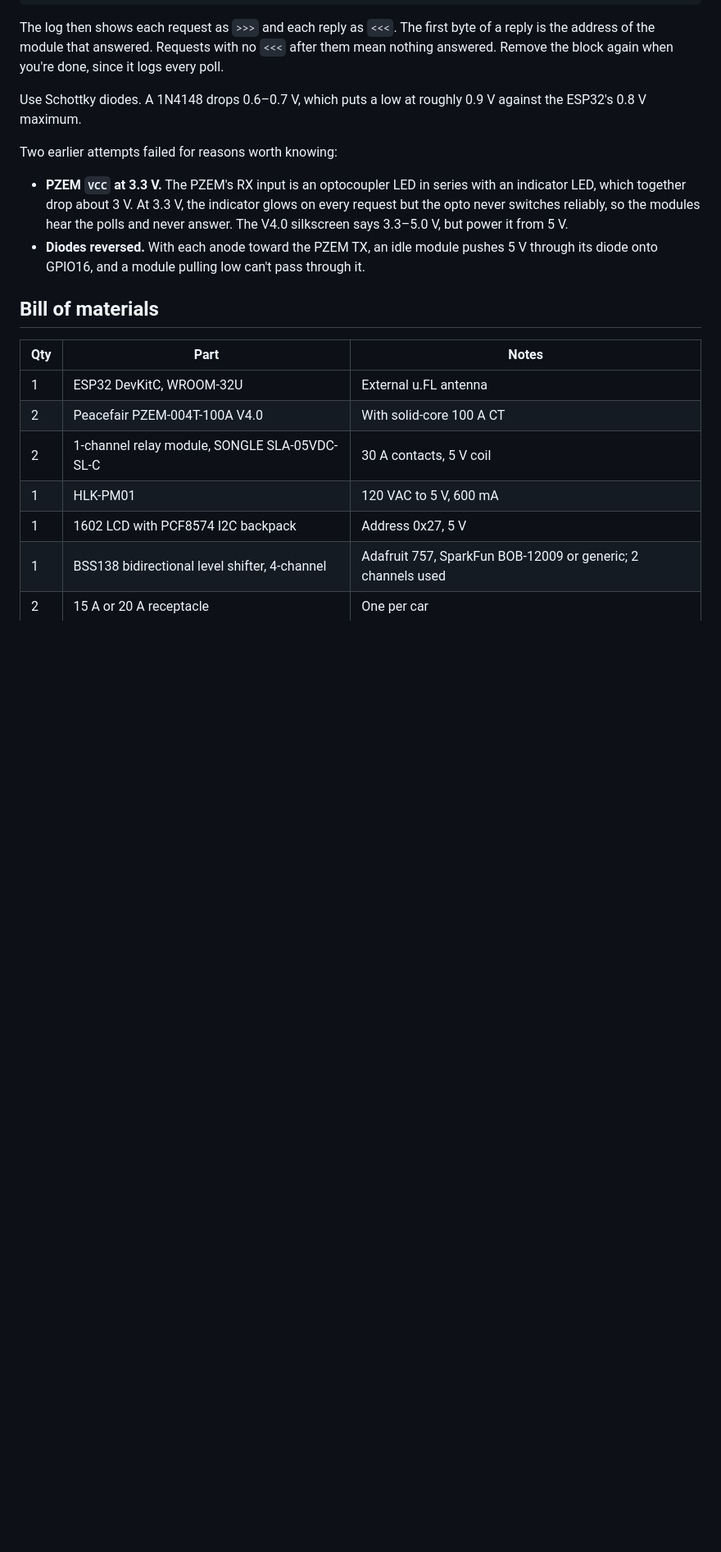
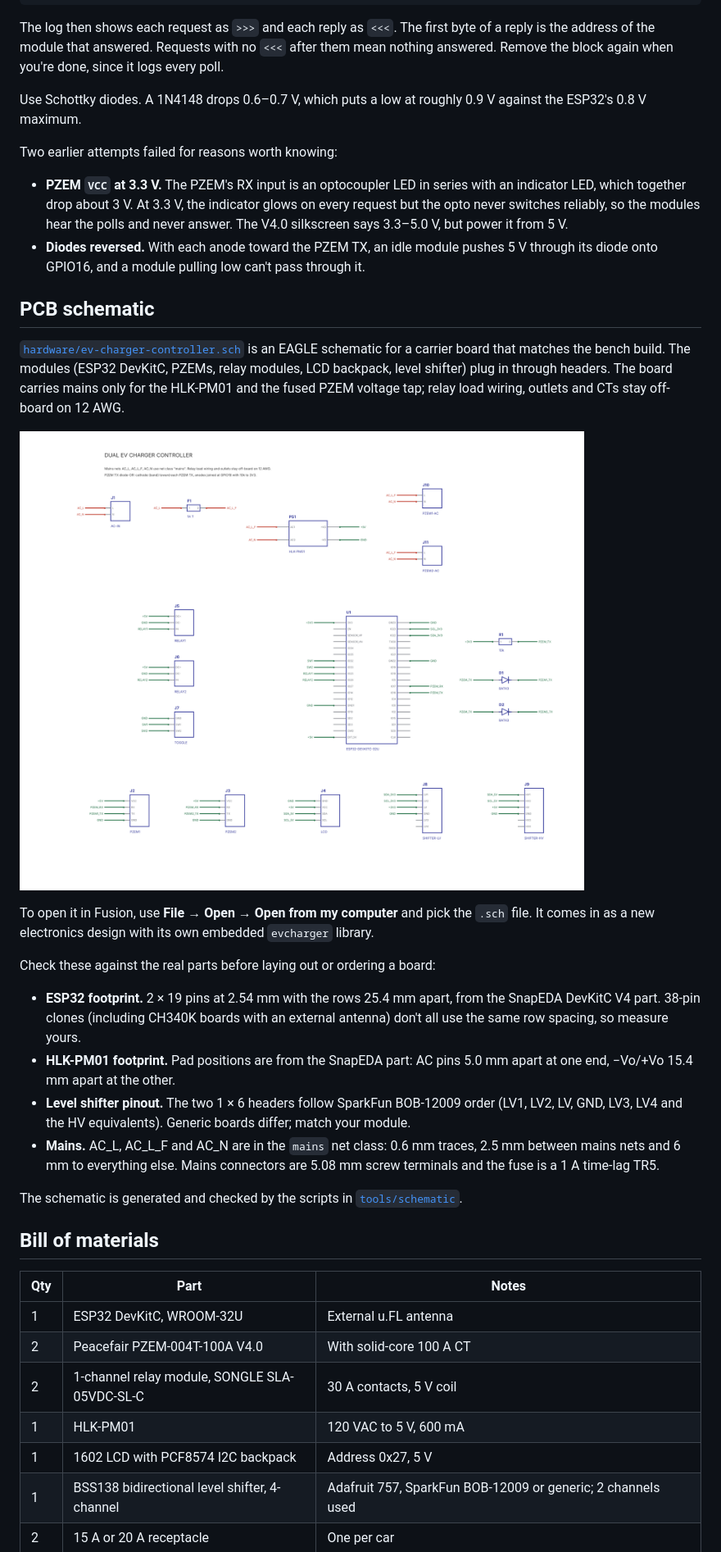
Before and after one commit to ryron01/DualEVChargerController, a Markdown page: README.md, the part around one of its changes. Shown at 82% size. Drawn GitHub-style; pictures changed too: hardware/schematic-preview.png (added); blank space fills up the shorter version.

```diff
--- a/README.md
+++ b/README.md
@@ -168,6 +168,23 @@ Two earlier attempts failed for reasons worth knowing:
 - **PZEM `VCC` at 3.3 V.** The PZEM's RX input is an optocoupler LED in series with an indicator LED, which together drop about 3 V. At 3.3 V, the indicator glows on every request but the opto never switches reliably, so the modules hear the polls and never answer. The V4.0 silkscreen says 3.3–5.0 V, but power it from 5 V.
 - **Diodes reversed.** With each anode toward the PZEM TX, an idle module pushes 5 V through its diode onto GPIO16, and a module pulling low can't pass through it.
 
+## PCB schematic
+
+[`hardware/ev-charger-controller.sch`](hardware/ev-charger-controller.sch) is an EAGLE schematic for a carrier board that matches the bench build. The modules (ESP32 DevKitC, PZEMs, relay modules, LCD backpack, level shifter) plug in through headers. The board carries mains only for the HLK-PM01 and the fused PZEM voltage tap; relay load wiring, outlets and CTs stay off-board on 12 AWG.
+
+![Schematic preview](hardware/schematic-preview.png)
+
+To open it in Fusion, use **File → Open → Open from my computer** and pick the `.sch` file. It comes in as a new electronics design with its own embedded `evcharger` library.
+
+Check these against the real parts before laying out or ordering a board:
+
+- **ESP32 footprint.** 2 × 19 pins at 2.54 mm with the rows 25.4 mm apart, from the SnapEDA DevKitC V4 part. 38-pin clones (including CH340K boards with an external antenna) don't all use the same row spacing, so measure yours.
+- **HLK-PM01 footprint.** Pad positions are from the SnapEDA part: AC pins 5.0 mm apart at one end, −Vo/+Vo 15.4 mm apart at the other.
+- **Level shifter pinout.** The two 1 × 6 headers follow SparkFun BOB-12009 order (LV1, LV2, LV, GND, LV3, LV4 and the HV equivalents). Generic boards differ; match your module.
+- **Mains.** AC_L, AC_L_F and AC_N are in the `mains` net class: 0.6 mm traces, 2.5 mm between mains nets and 6 mm to everything else. Mains connectors are 5.08 mm screw terminals and the fuse is a 1 A time-lag TR5.
+
+The schematic is generated and checked by the scripts in [`tools/schematic`](tools/schematic).
+
 ## Bill of materials
 
 | Qty | Part | Notes |
```
Also changed, not shown: other parts of README.md (+1 -1 lines), tools/schematic/README.md (added, +15 -0 lines), 4 other files.
